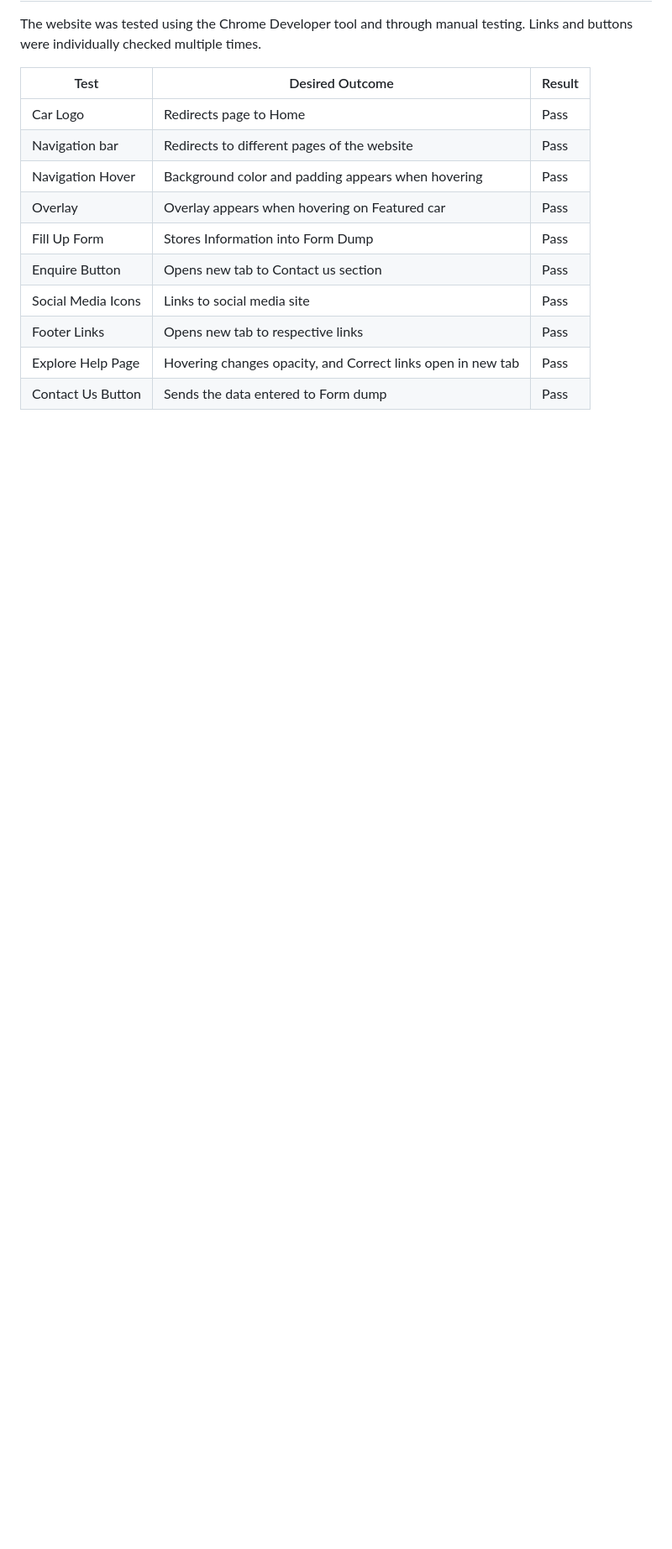
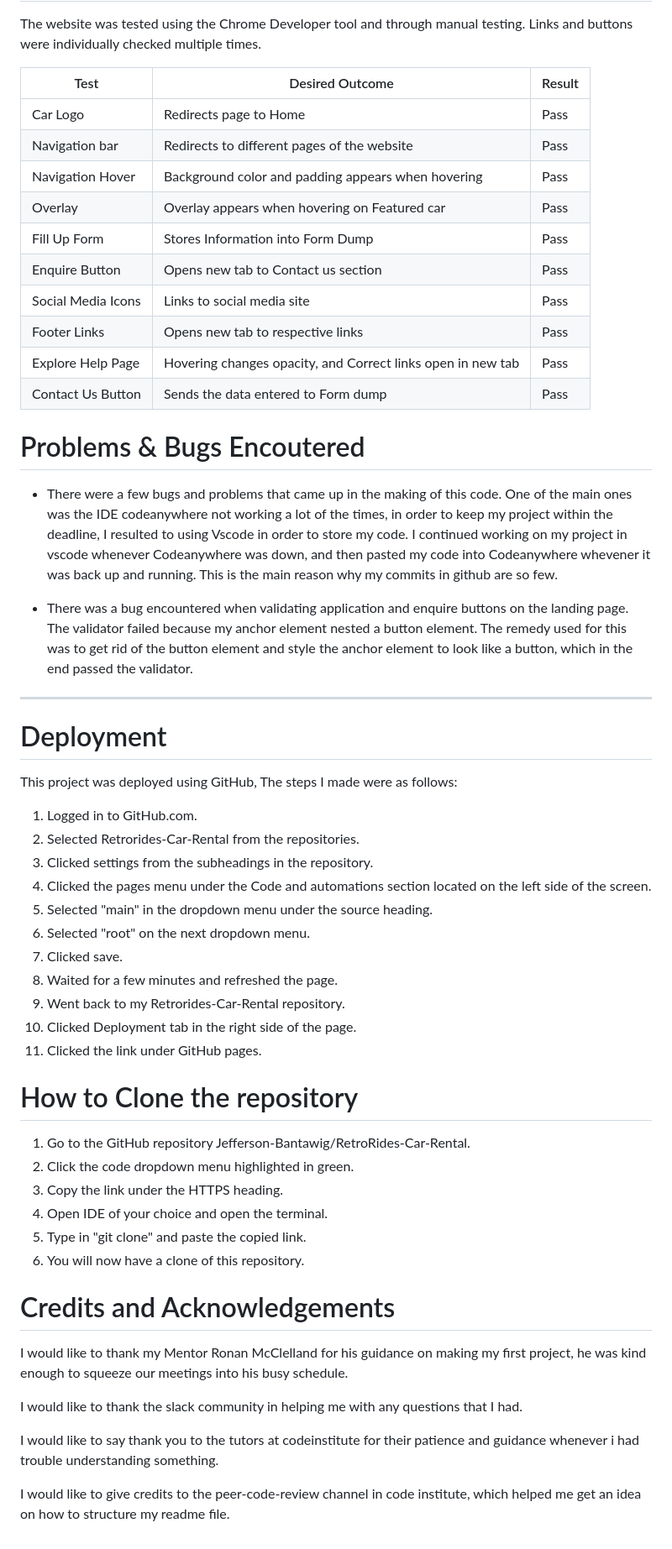
Before and after one commit to Jefferson-Bantawig/RetroRides-Car-Rental, a Markdown page: README.md, the part around the change printed below. Shown: that part at 84% size. Drawn GitHub-style; blank space fills up the shorter version.

Commit message:
Add credits and deployment section to readme

```diff
--- a/README.md
+++ b/README.md
@@ -313,3 +314,44 @@ The website was tested using the Chrome Developer tool and through manual testin
 | Footer Links       | Opens new tab to respective links                           | Pass   |
 | Explore Help Page  | Hovering changes opacity, and Correct links open in new tab | Pass   |
 | Contact Us Button  | Sends the data entered to Form dump                         | Pass   |
+
+
+# Problems & Bugs Encoutered
+
+ - There were a few bugs and problems that came up in the making of this code. One of the main ones was the IDE codeanywhere not working a lot of the times, in order to keep my project within the deadline, I resulted to using Vscode in order to store my code. I continued working on my project in vscode whenever Codeanywhere was down, and then pasted my code into Codeanywhere whevener it was back up and running. This is the main reason why my commits in github are so few.
+
+ - There was a bug encountered when validating application and enquire buttons on the landing page. The validator failed because my anchor element nested a button element. The remedy used for this was to get rid of the button element and style the anchor element to look like a button, which in the end passed the validator.
+
+ ___
+
+ # Deployment
+
+ This project was deployed using GitHub, The steps I made were as follows:
+1. Logged in to GitHub.com.
+2. Selected Retrorides-Car-Rental from the repositories.
+3. Clicked settings from the subheadings in the repository.
+4. Clicked the pages menu under the Code and automations section located on the left side of the screen.
+5. Selected "main" in the dropdown menu under the source heading.
+6. Selected "root" on the next dropdown menu.
+7. Clicked save.
+8. Waited for a few minutes and refreshed the page.
+9. Went back to my Retrorides-Car-Rental repository.
+10. Clicked Deployment tab in the right side of the page.
+11. Clicked the link under GitHub pages.
+
+# How to Clone the repository
+1. Go to the GitHub repository Jefferson-Bantawig/RetroRides-Car-Rental.
+2. Click the code dropdown menu highlighted in green.
+3. Copy the link under the HTTPS heading.
+4. Open IDE of your choice and open the terminal.
+5. Type in "git clone" and paste the copied link.
+6. You will now have a clone of this repository.
+
+# Credits and Acknowledgements
+I would like to thank my Mentor Ronan McClelland for his guidance on making my first project, he was kind enough to squeeze our meetings into his busy schedule.
+
+I would like to thank the slack community in helping me with any questions that I had.
+
+I would like to say thank you to the tutors at codeinstitute for their patience and guidance whenever i had trouble understanding something.
+
+I would like to give credits to the peer-code-review channel in code institute, which helped me get an idea on how to structure my readme file.
```
Also changed, not shown: other parts of README.md (+1 -0 lines).
